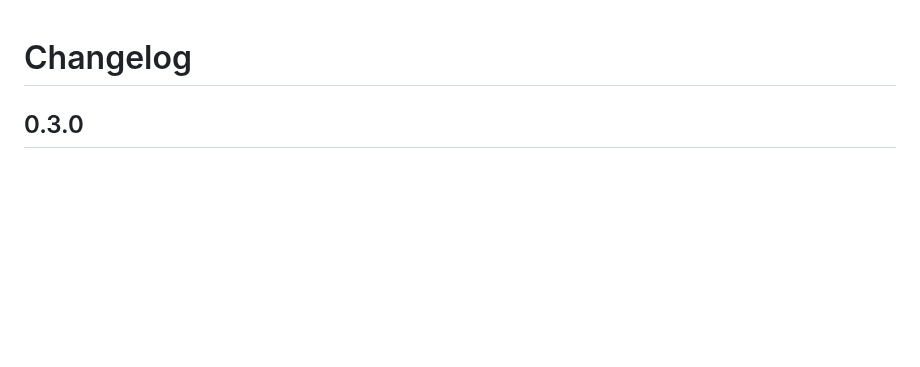
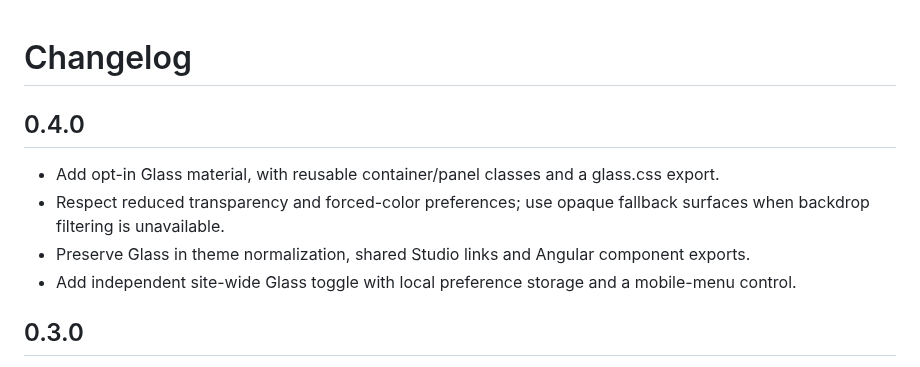
Before and after one commit to gioelevalori/liberaui, a Markdown page: projects/libera-ui/CHANGELOG.md, the part around the change. GitHub-like rendering; blank space fills up the shorter version.

```diff
--- a/projects/libera-ui/CHANGELOG.md
+++ b/projects/libera-ui/CHANGELOG.md
@@ -1,4 +1,11 @@
 # Changelog
+
+## 0.4.0
+
+- Add opt-in Glass material, with reusable container/panel classes and a glass.css export.
+- Respect reduced transparency and forced-color preferences; use opaque fallback surfaces when backdrop filtering is unavailable.
+- Preserve Glass in theme normalization, shared Studio links and Angular component exports.
+- Add independent site-wide Glass toggle with local preference storage and a mobile-menu control.
 
 ## 0.3.0
 
```
Also changed, not shown: README.md (+18 -2 lines), projects/libera-ui/README.md (+14 -2 lines), docs/assets/glass-theme.png (added), 13 other files.
